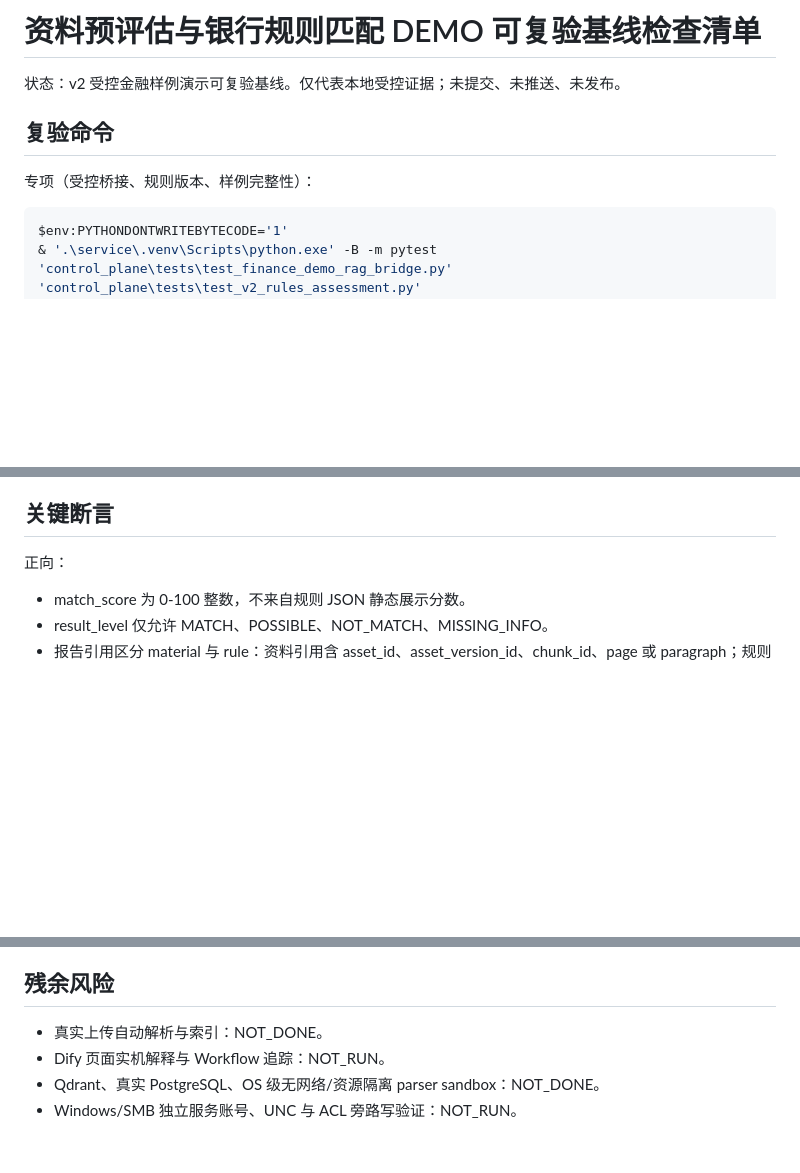
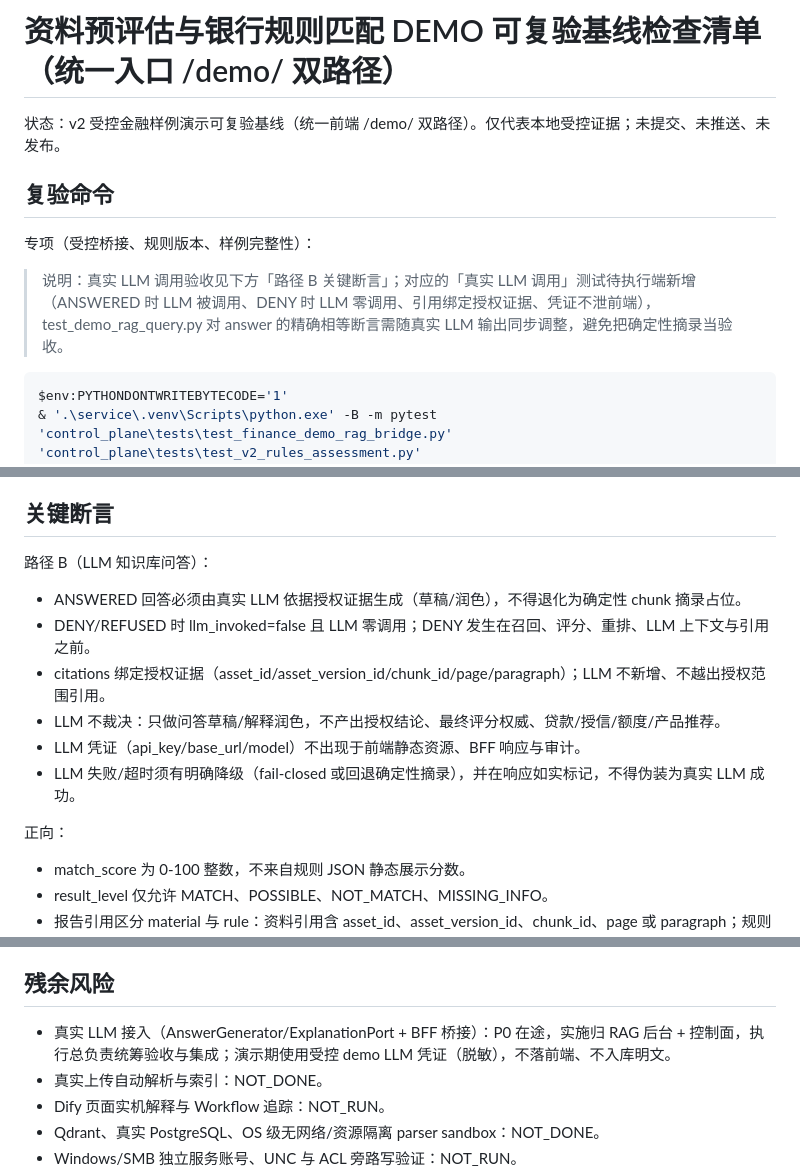
Before and after one commit to w384/agent-workspace-tools, a Markdown page: docs/verification/financial-preassessment-v2-demo-checklist.md, 3 parts joined by grey strips. Drawn GitHub-style; blank space fills up the shorter version.

````diff
--- a/docs/verification/financial-preassessment-v2-demo-checklist.md
+++ b/docs/verification/financial-preassessment-v2-demo-checklist.md
@@ -1,10 +1,12 @@
-# 资料预评估与银行规则匹配 DEMO 可复验基线检查清单
+# 资料预评估与银行规则匹配 DEMO 可复验基线检查清单（统一入口 /demo/ 双路径）
 
-状态：v2 受控金融样例演示可复验基线。仅代表本地受控证据；未提交、未推送、未发布。
+状态：v2 受控金融样例演示可复验基线（统一前端 /demo/ 双路径）。仅代表本地受控证据；未提交、未推送、未发布。
 
 ## 复验命令
 
 专项（受控桥接、规则版本、样例完整性）：
+
+> 说明：真实 LLM 调用验收见下方「路径 B 关键断言」；对应的「真实 LLM 调用」测试待执行端新增（ANSWERED 时 LLM 被调用、DENY 时 LLM 零调用、引用绑定授权证据、凭证不泄前端），test_demo_rag_query.py 对 answer 的精确相等断言需随真实 LLM 输出同步调整，避免把确定性摘录当验收。
 
 ```powershell
 $env:PYTHONDONTWRITEBYTECODE='1'
@@ -43,6 +45,15 @@ git diff --check
 
 ## 关键断言
 
+路径 B（LLM 知识库问答）：
+
+- ANSWERED 回答必须由真实 LLM 依据授权证据生成（草稿/润色），不得退化为确定性 chunk 摘录占位。
+- DENY/REFUSED 时 llm_invoked=false 且 LLM 零调用；DENY 发生在召回、评分、重排、LLM 上下文与引用之前。
+- citations 绑定授权证据（asset_id/asset_version_id/chunk_id/page/paragraph）；LLM 不新增、不越出授权范围引用。
+- LLM 不裁决：只做问答草稿/解释润色，不产出授权结论、最终评分权威、贷款/授信/额度/产品推荐。
+- LLM 凭证（api_key/base_url/model）不出现于前端静态资源、BFF 响应与审计。
+- LLM 失败/超时须有明确降级（fail-closed 或回退确定性摘录），并在响应如实标记，不得伪装为真实 LLM 成功。
+
 正向：
 
 - match_score 为 0-100 整数，不来自规则 JSON 静态展示分数。
@@ -79,6 +90,7 @@ git diff --check
 
 ## 残余风险
 
+- 真实 LLM 接入（AnswerGenerator/ExplanationPort + BFF 桥接）：P0 在途，实施归 RAG 后台 + 控制面，执行总负责统筹验收与集成；演示期使用受控 demo LLM 凭证（脱敏），不落前端、不入库明文。
 - 真实上传自动解析与索引：NOT_DONE。
 - Dify 页面实机解释与 Workflow 追踪：NOT_RUN。
 - Qdrant、真实 PostgreSQL、OS 级无网络/资源隔离 parser sandbox：NOT_DONE。
````
Also changed, not shown: docs/demo/financial-preassessment-demo-runbook.md (+47 -15 lines).
